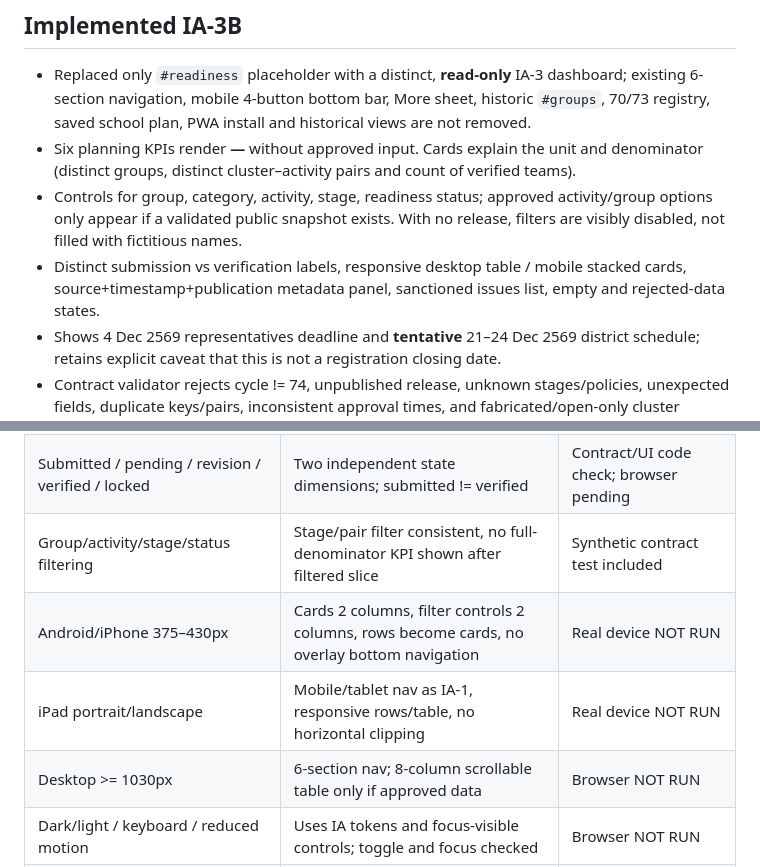
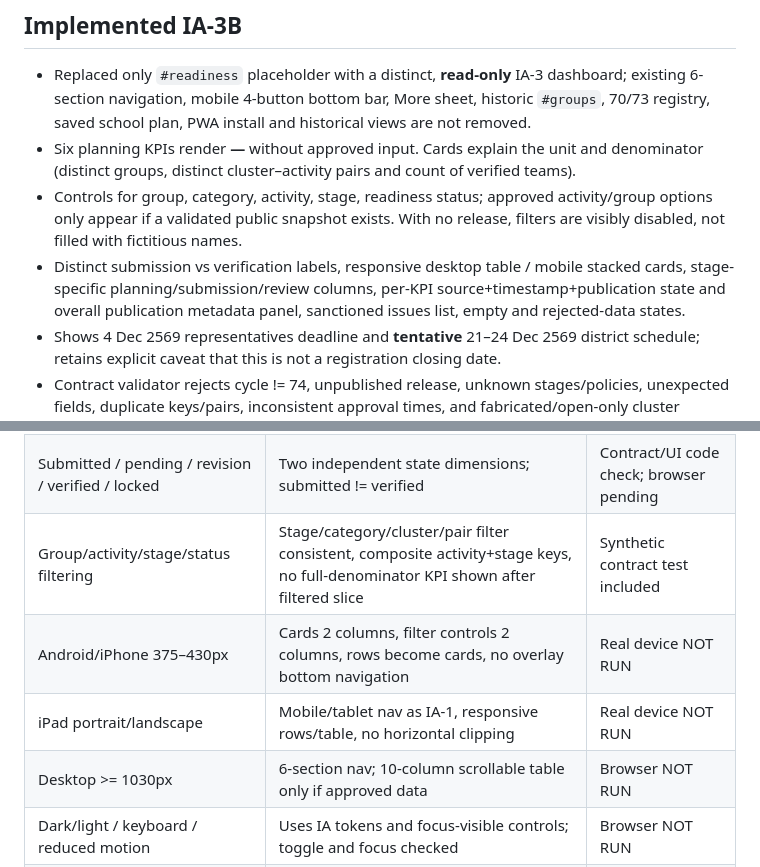
Before and after one commit to infobwd/sillapa, a Markdown page: docs/SILLAPA74_IA3_READINESS_DASHBOARD_ACCEPTANCE.md, 2 parts joined by grey strips. Rendered like a GitHub page.

Commit message:
docs(ia3): clarify stage-scoped contract and per-card evidence

```diff
--- a/docs/SILLAPA74_IA3_READINESS_DASHBOARD_ACCEPTANCE.md
+++ b/docs/SILLAPA74_IA3_READINESS_DASHBOARD_ACCEPTANCE.md
@@ -10,7 +10,7 @@
 - Replaced only `#readiness` placeholder with a distinct, **read-only** IA-3 dashboard; existing 6-section navigation, mobile 4-button bottom bar, More sheet, historic `#groups`, 70/73 registry, saved school plan, PWA install and historical views are not removed.
 - Six planning KPIs render **—** without approved input. Cards explain the unit and denominator (distinct groups, distinct cluster–activity pairs and count of verified teams).
 - Controls for group, category, activity, stage, readiness status; approved activity/group options only appear if a validated public snapshot exists. With no release, filters are visibly disabled, not filled with fictitious names.
-- Distinct submission vs verification labels, responsive desktop table / mobile stacked cards, source+timestamp+publication metadata panel, sanctioned issues list, empty and rejected-data states.
+- Distinct submission vs verification labels, responsive desktop table / mobile stacked cards, stage-specific planning/submission/review columns, per-KPI source+timestamp+publication state and overall publication metadata panel, sanctioned issues list, empty and rejected-data states.
 - Shows 4 Dec 2569 representatives deadline and **tentative** 21–24 Dec 2569 district schedule; retains explicit caveat that this is not a registration closing date.
 - Contract validator rejects cycle != 74, unpublished release, unknown stages/policies, unexpected fields, duplicate keys/pairs, inconsistent approval times, and fabricated/open-only cluster obligations.
 - Future mounted approved snapshots are presented as a *dated publication*, with explicit offline/cached labeling. Present shipped dashboard is always disconnected; no automatic REST request or JSON feed is installed.
@@ -54,10 +54,10 @@ For **real iPhone/iPad testing**, put the computer and mobile device on the same
 | More than 1 representative | Verified 2+ teams counted without quota=1 assumption | Synthetic contract test included |
 | Representative-only vs open vs closed | No phantom group obligation from `open` or `closed`; combined mode supported | Synthetic contract test included |
 | Submitted / pending / revision / verified / locked | Two independent state dimensions; submitted != verified | Contract/UI code check; browser pending |
-| Group/activity/stage/status filtering | Stage/pair filter consistent, no full-denominator KPI shown after filtered slice | Synthetic contract test included |
+| Group/activity/stage/status filtering | Stage/category/cluster/pair filter consistent, composite activity+stage keys, no full-denominator KPI shown after filtered slice | Synthetic contract test included |
 | Android/iPhone 375–430px | Cards 2 columns, filter controls 2 columns, rows become cards, no overlay bottom navigation | Real device NOT RUN |
 | iPad portrait/landscape | Mobile/tablet nav as IA-1, responsive rows/table, no horizontal clipping | Real device NOT RUN |
-| Desktop >= 1030px | 6-section nav; 8-column scrollable table only if approved data | Browser NOT RUN |
+| Desktop >= 1030px | 6-section nav; 10-column scrollable table only if approved data | Browser NOT RUN |
 | Dark/light / keyboard / reduced motion | Uses IA tokens and focus-visible controls; toggle and focus checked | Browser NOT RUN |
 | PWA install / offline / reload | Static shell includes IA-3 files; offline uses last shell, no private API | SW source review; installed device NOT RUN |
 | Legacy anchors, IA-2, school draft | Navigate `#groups`, `#next`, `#prep` unchanged; rerun IA-2 local test | Regression NOT RUN on Owner local Node |
```
